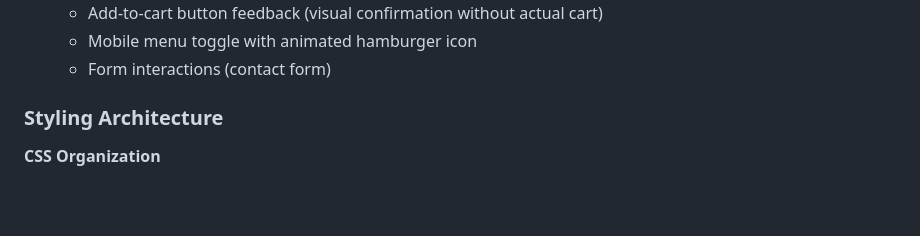
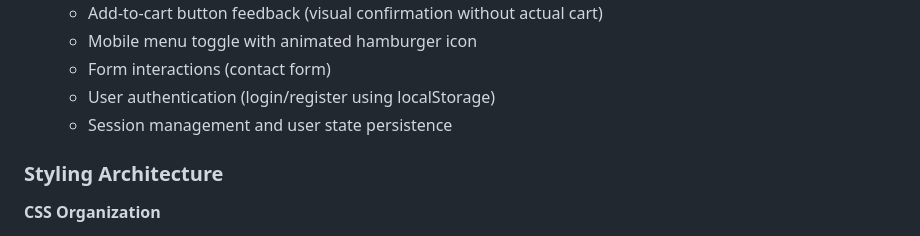
Before and after one commit to OmkarMasaye/Burger_Kings, a Markdown page: replit.md, the part around the change. Drawn GitHub-style; blank space fills up the shorter version.

Commit message:
Add local login and registration to manage user sessions
Implement local user authentication and session persistence using localStorage without server-side dependencies.

Replit-Commit-Author: Agent
Replit-Commit-Session-Id: 0dc2516b-9abc-4043-96c7-6a249a2e68de
Replit-Commit-Checkpoint-Type: full_checkpoint
Replit-Commit-Screenshot-Url: https://storage.googleapis.com/screenshot-production-us-central1/e64c0f32-ff60-4ef7-8196-a901489da9b4/0dc2516b-9abc-4043-96c7-6a249a2e68de/ublOnnJ

```diff
--- a/replit.md
+++ b/replit.md
@@ -35,6 +35,8 @@ Preferred communication style: Simple, everyday language.
   - Add-to-cart button feedback (visual confirmation without actual cart)
   - Mobile menu toggle with animated hamburger icon
   - Form interactions (contact form)
+  - User authentication (login/register using localStorage)
+  - Session management and user state persistence
 
 ### Styling Architecture
 
```
